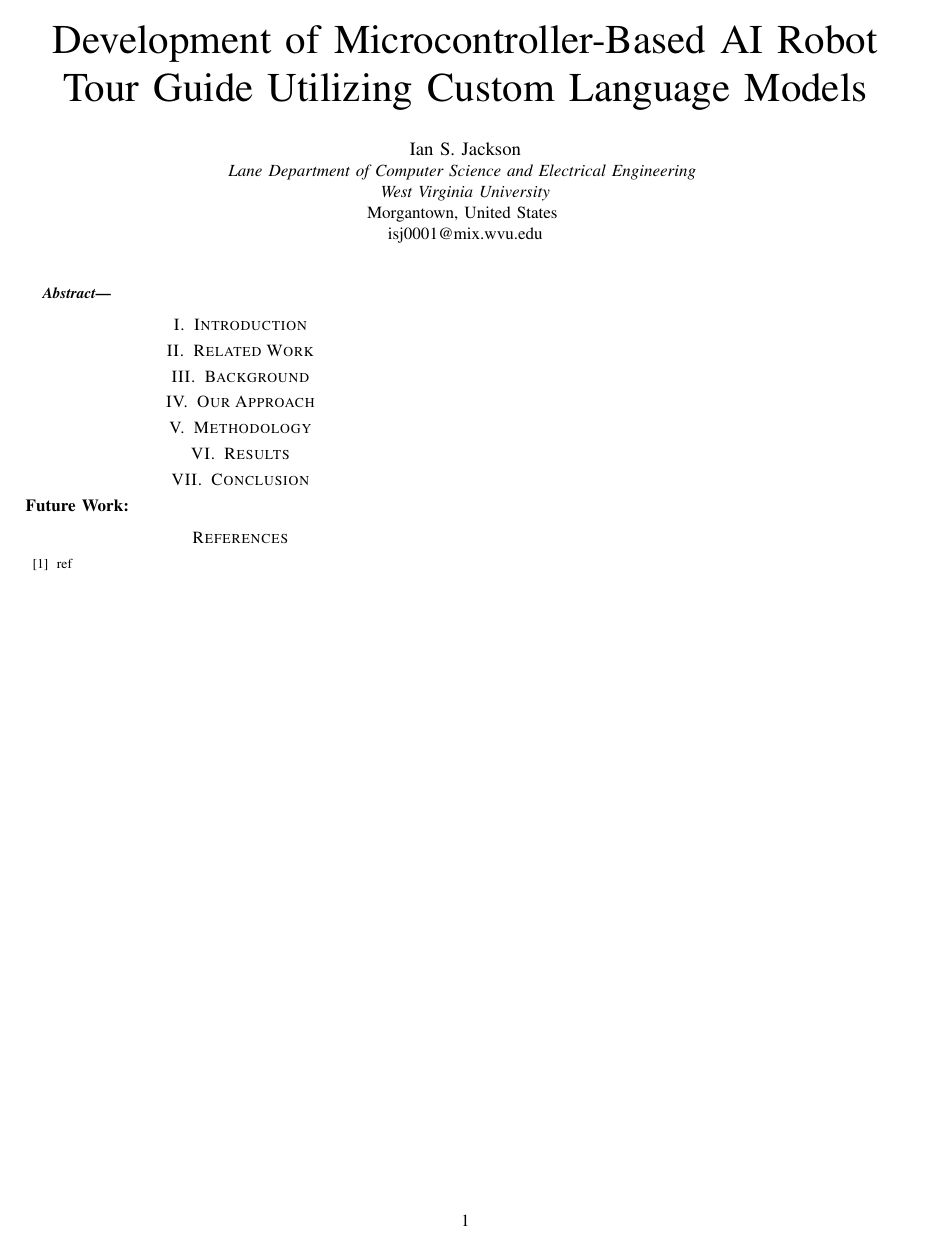
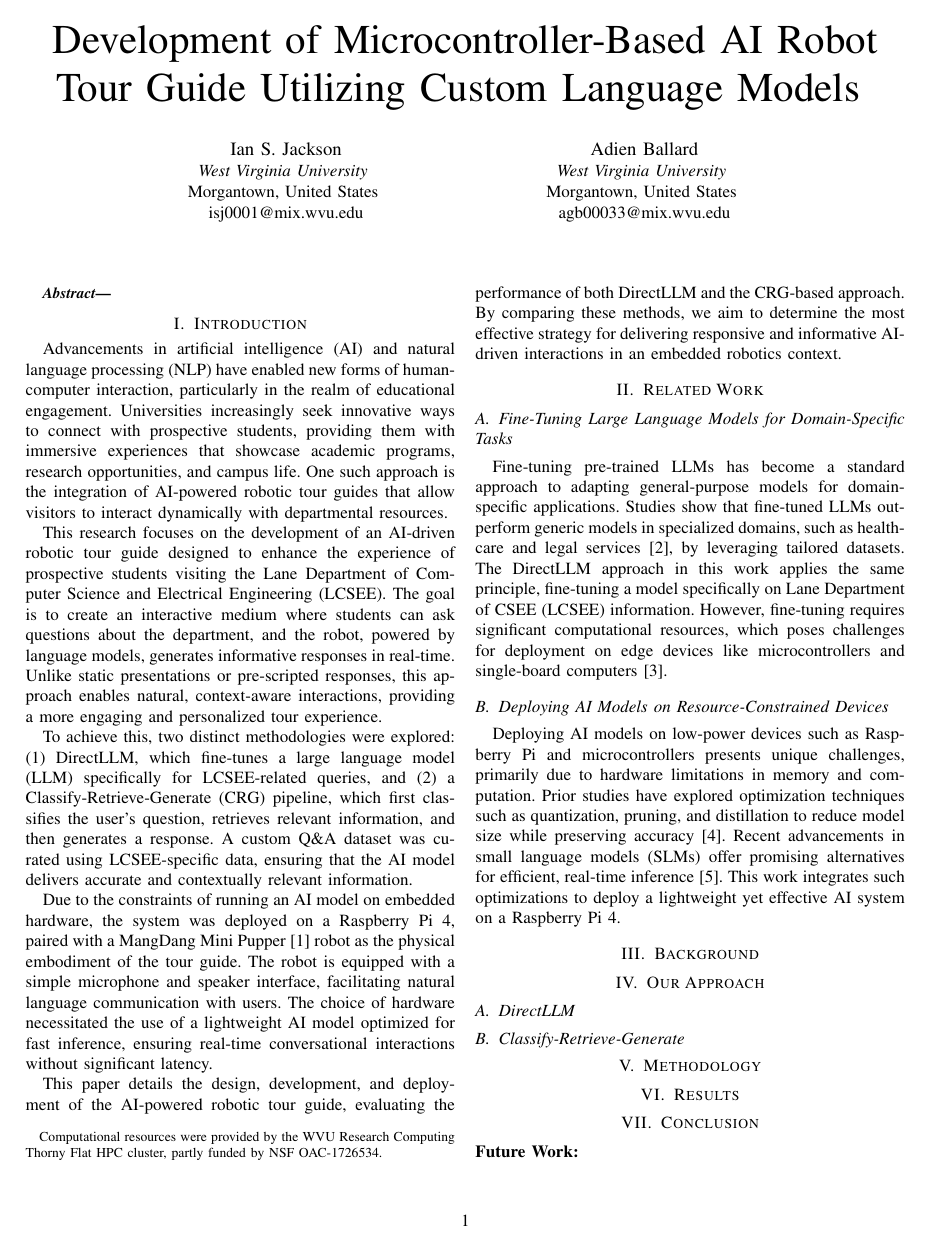
Before and after one commit to 01aidenballard/AIAmbassador, a LaTeX paper (report/AI_Ambassador.tex): page 1 of 2 before the commit and page 1 of 3 after it. Compiled offline with pdfLaTeX; a missing font is replaced by an installed copy or a similar font; a LaTeX package or settings file that is missing is left out.

Commit message:
intro and background

```diff
--- a/report/AI_Ambassador.tex
+++ b/report/AI_Ambassador.tex
@@ -17,34 +17,21 @@
 \begin{document}
 
 % Title
-\title{Development of Microcontroller-Based AI Robot Tour Guide Utilizing Custom Language Models}
-
-% funding footnote -- need?
-% {\footnotesize \textsuperscript{*}Note: Sub-titles are not captured in Xplore and
-% should not be used}
-% \thanks{Identify applicable funding agency here. If none, delete this.}
-% }
+\title{Development of Microcontroller-Based AI Robot Tour Guide Utilizing Custom Language Models
+\thanks{Computational resources were provided by the WVU Research Computing Thorny Flat HPC cluster, partly funded by NSF OAC-1726534.}
+}
 
 % Authors
 \author{
     \IEEEauthorblockN{Ian S. Jackson}
-    \IEEEauthorblockA{\textit{Lane Department of Computer Science and Electrical Engineering} \\
-    \textit{West Virginia University}\\
+    \IEEEauthorblockA{\textit{West Virginia University} \\
             Morgantown, United States \\
             isj0001@mix.wvu.edu}
-    % \and
-    % \IEEEauthorblockN{2\textsuperscript{nd} Given Name Surname}
-    % \IEEEauthorblockA{\textit{dept. name of organization (of Aff.)} \\
-    % \textit{name of organization (of Aff.)}\\
-    %         City, Country \\
-    %         email address or ORCID}
-    % \and
-    % \IEEEauthorblockN{3\textsuperscript{rd} Given Name Surname}
-    % \IEEEauthorblockA{\textit{dept. name of organization (of Aff.)} \\
-    % \textit{name of organization (of Aff.)}\\
-    %         City, Country \\
-    %         email address or ORCID}
-    % \and
+    \and
+    \IEEEauthorblockN{Adien Ballard}
+    \IEEEauthorblockA{\textit{West Virginia University} \\
+            Morgantown, United States \\
+            agb00033@mix.wvu.edu}
 }
 
 \maketitle
@@ -63,11 +50,39 @@
 
 %== Introduction ==%
 \section{Introduction}
+Advancements in artificial intelligence (AI) and natural language processing (NLP) have enabled new forms of human-computer interaction, particularly in the realm of educational engagement.
+Universities increasingly seek innovative ways to connect with prospective students, providing them with immersive experiences that showcase academic programs, research opportunities, and campus life.
+One such approach is the integration of AI-powered robotic tour guides that allow visitors to interact dynamically with departmental resources.
 
+This research focuses on the development of an AI-driven robotic tour guide designed to enhance the experience of prospective students visiting the Lane Department of Computer Science and Electrical Engineering (LCSEE).
+The goal is to create an interactive medium where students can ask questions about the department, and the robot, powered by language models, generates informative responses in real-time.
+Unlike static presentations or pre-scripted responses, this approach enables natural, context-aware interactions, providing a more engaging and personalized tour experience.
+
+To achieve this, two distinct methodologies were explored:
+(1) DirectLLM, which fine-tunes a large language model (LLM) specifically for LCSEE-related queries, and
+(2) a Classify-Retrieve-Generate (CRG) pipeline, which first classifies the user's question, retrieves relevant information, and then generates a response.
+A custom Q\&A dataset was curated using LCSEE-specific data, ensuring that the AI model delivers accurate and contextually relevant information.
+
+Due to the constraints of running an AI model on embedded hardware, the system was deployed on a Raspberry Pi 4, paired with a MangDang Mini Pupper \cite{b1} robot as the physical embodiment of the tour guide.
+The robot is equipped with a simple microphone and speaker interface, facilitating natural language communication with users.
+The choice of hardware necessitated the use of a lightweight AI model optimized for fast inference, ensuring real-time conversational interactions without significant latency.
+
+This paper details the design, development, and deployment of the AI-powered robotic tour guide, evaluating the performance of both DirectLLM and the CRG-based approach.
+By comparing these methods, we aim to determine the most effective strategy for delivering responsive and informative AI-driven interactions in an embedded robotics context.
 
 %== Related Work ==%
 \section{Related Work}
+\subsection{Fine-Tuning Large Language Models for Domain-Specific Tasks}
+Fine-tuning pre-trained LLMs has become a standard approach to adapting general-purpose models for domain-specific applications.
+Studies show that fine-tuned LLMs outperform generic models in specialized domains, such as healthcare and legal services \cite{b2}, by leveraging tailored datasets.
+The DirectLLM approach in this work applies the same principle, fine-tuning a model specifically on Lane Department of CSEE (LCSEE) information.
+However, fine-tuning requires significant computational resources, which poses challenges for deployment on edge devices like microcontrollers and single-board computers \cite{b3}.
 
+\subsection{Deploying AI Models on Resource-Constrained Devices}
+Deploying AI models on low-power devices such as Raspberry Pi and microcontrollers presents unique challenges, primarily due to hardware limitations in memory and computation.
+Prior studies have explored optimization techniques such as quantization, pruning, and distillation to reduce model size while preserving accuracy \cite{b4}.
+Recent advancements in small language models (SLMs) offer promising alternatives for efficient, real-time inference \cite{b5}.
+This work integrates such optimizations to deploy a lightweight yet effective AI system on a Raspberry Pi 4.
 
 %== Background ==%
 \section{Background}
@@ -75,6 +90,10 @@
 
 %== Our approach ==%
 \section{Our Approach}
+\subsection{DirectLLM}
+
+
+\subsection{Classify-Retrieve-Generate}
 
 
 %== Methodology ==%
@@ -92,7 +111,11 @@
 \textbf{Future Work:}
 
 \begin{thebibliography}{00}
-\bibitem{b1} ref
+\bibitem{b1} Mangdang, "Mangdang Store," Available: https://mangdang.store
+\bibitem{b2} M. Rajkomar et al., "Scalable and accurate deep learning with electronic health records," npj Digital Medicine, vol. 1, no. 18, 2018.
+\bibitem{b3} T. Dettmers et al., "Sparse fine-tuning for efficient deployment of large-scale language models," NeurIPS Conference Proceedings, 2022.
+\bibitem{b4} Z. Jiang et al., "Efficient deep learning inference on edge devices: Challenges and techniques," ACM Computing Surveys, vol. 55, no. 6, 2023.
+\bibitem{b5} H. Touvron et al., "Llama 2: Open foundation and fine-tuned chat models," arXiv:2307.09288, 2023.
 \end{thebibliography}
 
 %-- Appendix --%
```
Also changed, not shown: report/AI_Ambassador.pdf.
